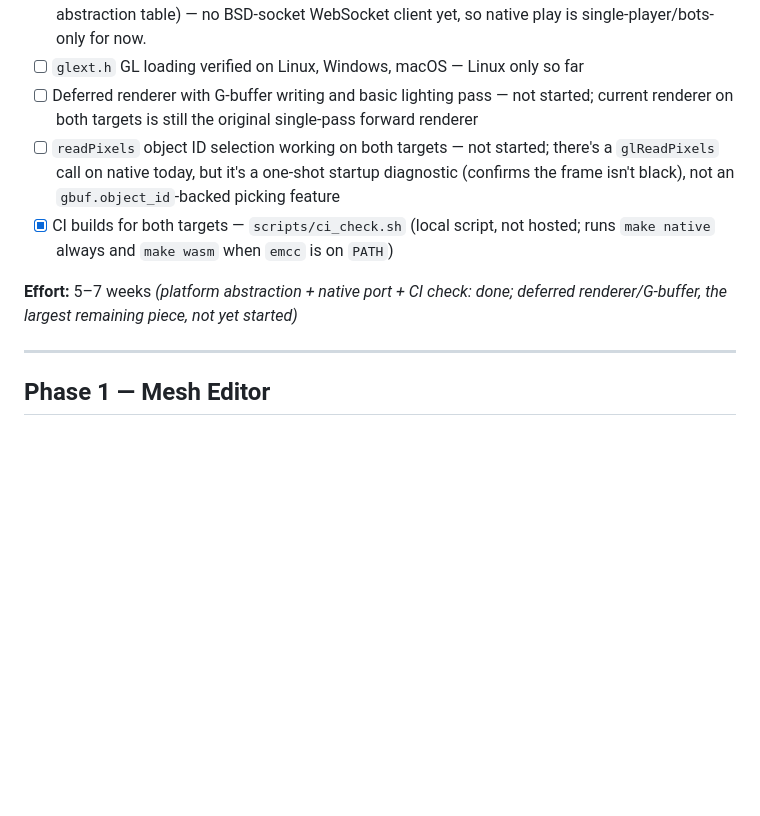
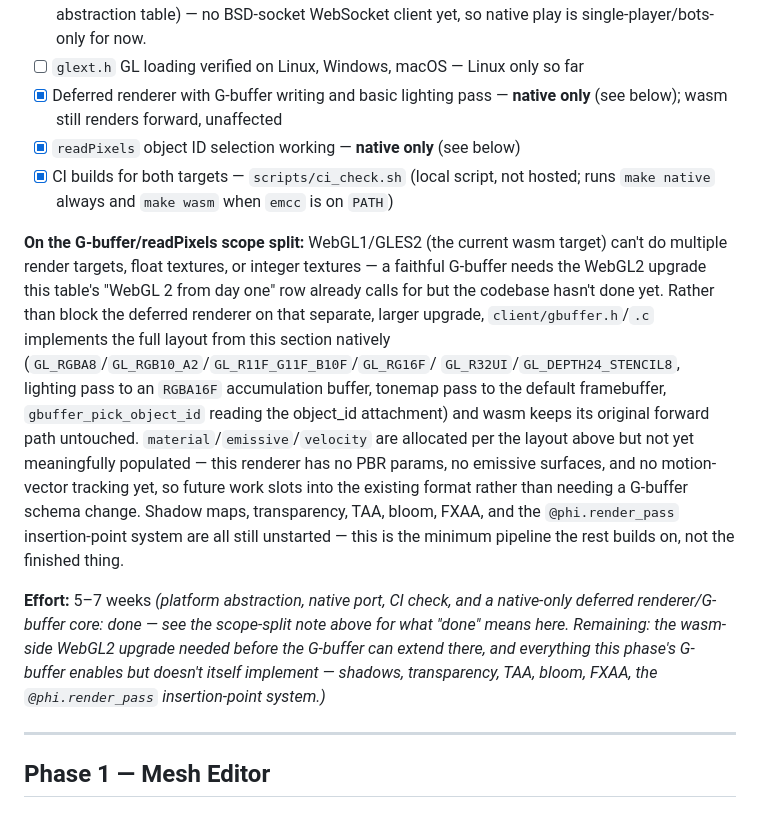
Before and after one commit to float64co/Phi, a Markdown page: phi.md, the part around the change. Rendered like a GitHub page; blank space fills up the shorter version.

Commit message:
Update phi.md Phase 0 status: G-buffer + readPixels picking done (native)
Marks the last two Phase 0 deliverables checked off, with a note
explaining the native-only scope split (wasm needs a WebGL2 upgrade
first — separate, larger task, already flagged elsewhere in this
document) and what the G-buffer does and doesn't cover yet (materials/
emissive/velocity allocated but not populated; no shadows/transparency/
TAA/bloom/FXAA/render-pass system).

```diff
--- a/phi.md
+++ b/phi.md
@@ -307,19 +307,39 @@ class SSAO(phi.Pass):
       networking abstraction table) — no BSD-socket WebSocket client yet,
       so native play is single-player/bots-only for now.
 - [ ] `glext.h` GL loading verified on Linux, Windows, macOS — Linux only so far
-- [ ] Deferred renderer with G-buffer writing and basic lighting pass — not
-      started; current renderer on both targets is still the original
-      single-pass forward renderer
-- [ ] `readPixels` object ID selection working on both targets — not started;
-      there's a `glReadPixels` call on native today, but it's a one-shot
-      startup diagnostic (confirms the frame isn't black), not an
-      `gbuf.object_id`-backed picking feature
+- [x] Deferred renderer with G-buffer writing and basic lighting pass —
+      **native only** (see below); wasm still renders forward, unaffected
+- [x] `readPixels` object ID selection working — **native only** (see below)
 - [x] CI builds for both targets — `scripts/ci_check.sh` (local script, not
       hosted; runs `make native` always and `make wasm` when `emcc` is on
       `PATH`)
 
-**Effort:** 5–7 weeks *(platform abstraction + native port + CI check: done;
-deferred renderer/G-buffer, the largest remaining piece, not yet started)*
+**On the G-buffer/readPixels scope split:** WebGL1/GLES2 (the current wasm
+target) can't do multiple render targets, float textures, or integer
+textures — a faithful G-buffer needs the WebGL2 upgrade this table's
+"WebGL 2 from day one" row already calls for but the codebase hasn't done
+yet. Rather than block the deferred renderer on that separate, larger
+upgrade, `client/gbuffer.h`/`.c` implements the full layout from this
+section natively (`GL_RGBA8`/`GL_RGB10_A2`/`GL_R11F_G11F_B10F`/`GL_RG16F`/
+`GL_R32UI`/`GL_DEPTH24_STENCIL8`, lighting pass to an `RGBA16F`
+accumulation buffer, tonemap pass to the default framebuffer,
+`gbuffer_pick_object_id` reading the object_id attachment) and wasm keeps
+its original forward path untouched. `material`/`emissive`/`velocity` are
+allocated per the layout above but not yet meaningfully populated — this
+renderer has no PBR params, no emissive surfaces, and no motion-vector
+tracking yet, so future work slots into the existing format rather than
+needing a G-buffer schema change. Shadow maps, transparency, TAA, bloom,
+FXAA, and the `@phi.render_pass` insertion-point system are all still
+unstarted — this is the minimum pipeline the rest builds on, not the
+finished thing.
+
+**Effort:** 5–7 weeks *(platform abstraction, native port, CI check, and a
+native-only deferred renderer/G-buffer core: done — see the scope-split
+note above for what "done" means here. Remaining: the wasm-side WebGL2
+upgrade needed before the G-buffer can extend there, and everything this
+phase's G-buffer enables but doesn't itself implement — shadows,
+transparency, TAA, bloom, FXAA, the `@phi.render_pass` insertion-point
+system.)*
 
 ---
 
```
